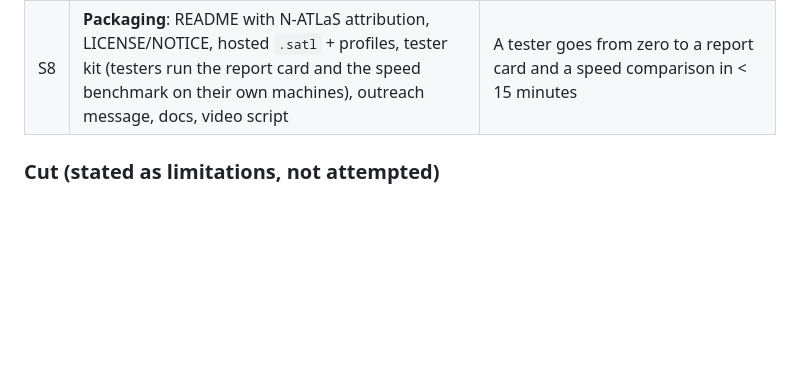
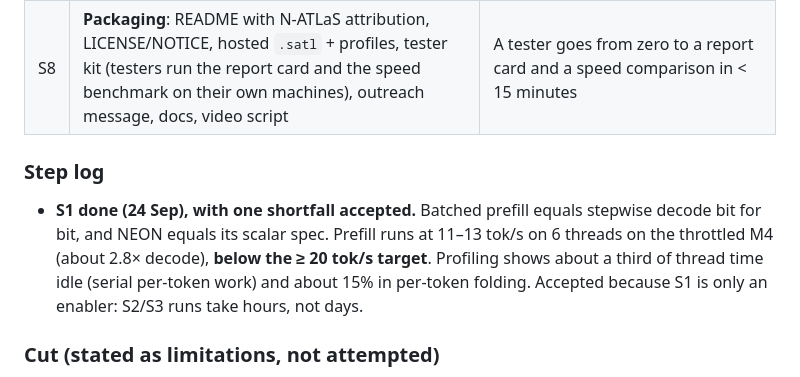
Before and after one commit to Adeniyikayodee/wazocore, a Markdown page: docs/PROJECT-PLAN-B.md, the part around the change. Rendered like a GitHub page; blank space fills up the shorter version.

Commit message:
docs(plan): record S1 outcome and accepted gap
Prefill is exact but misses its own speed target; recording the shortfall and why it was accepted keeps the plan honest about what S2 and S3 run on.

```diff
--- a/docs/PROJECT-PLAN-B.md
+++ b/docs/PROJECT-PLAN-B.md
@@ -387,6 +387,9 @@ Hypothesis: most of Yoruba's, Hausa's and Igbo's extra tokens continue a word al
 | S7 | **Quality breadth**: chrF++ and AfriMMLU through atlas-rt | Per-language tables at the chosen sparsity |
 | S8 | **Packaging**: README with N-ATLaS attribution, LICENSE/NOTICE, hosted `.satl` + profiles, tester kit (testers run the report card and the speed benchmark on their own machines), outreach message, docs, video script | A tester goes from zero to a report card and a speed comparison in < 15 minutes |
 
+### Step log
+- **S1 done (24 Sep), with one shortfall accepted.** Batched prefill equals stepwise decode bit for bit, and NEON equals its scalar spec. Prefill runs at 11–13 tok/s on 6 threads on the throttled M4 (about 2.8× decode), **below the ≥ 20 tok/s target**. Profiling shows about a third of thread time idle (serial per-token work) and about 15% in per-token folding. Accepted because S1 is only an enabler: S2/S3 runs take hours, not days.
+
 ### Cut (stated as limitations, not attempted)
 Storage streaming beyond the atlas-sim G1 decision · Android / Tier C · Pi 5 measurements (left for testers) · human A/B and the code-switching set (replaced by automatic metrics) · C ABI · **our own chat server or offline-runner product** (already solved by llama.cpp, Ollama and LM Studio).
 
```
